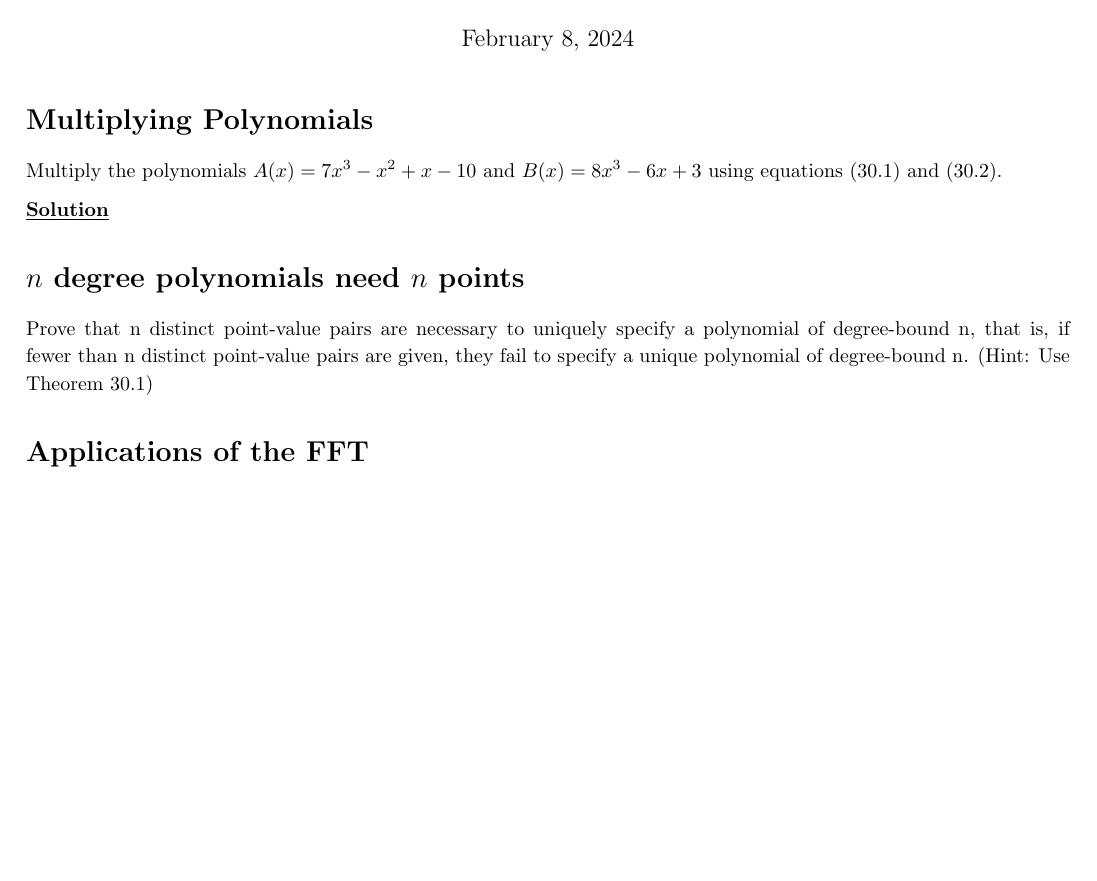
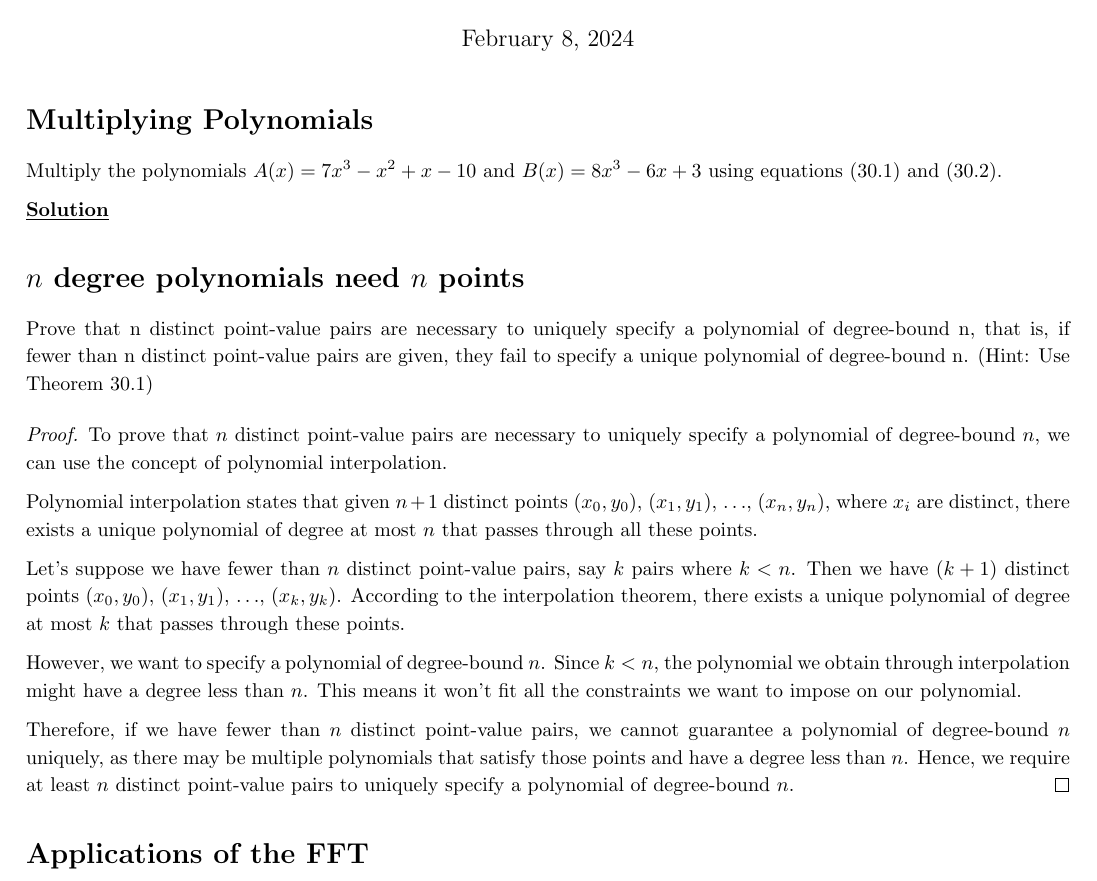
Before and after one commit to NonDairyNeutrino/algorithms, a LaTeX document (ass5/ass.tex): part of the page, cut so that both start at the same text, the shorter picture padded with empty space. Compiled offline with pdfLaTeX.

Commit message:
Basic Proof done but still needs editing

```diff
--- a/ass5/ass.tex
+++ b/ass5/ass.tex
@@ -67,6 +67,18 @@ sorting=ynt
 
         Prove that n distinct point-value pairs are necessary to uniquely specify a polynomial of degree-bound n, that is, if fewer than n distinct point-value pairs are given, they fail to specify a unique polynomial of degree-bound n. (Hint: Use Theorem 30.1)
 
+\begin{proof}
+To prove that $n$ distinct point-value pairs are necessary to uniquely specify a polynomial of degree-bound $n$, we can use the concept of polynomial interpolation.
+
+Polynomial interpolation states that given $n+1$ distinct points $(x_0, y_0)$, $(x_1, y_1)$, $\hdots$, $(x_n, y_n)$, where $x_i$ are distinct, there exists a unique polynomial of degree at most $n$ that passes through all these points.
+
+Let's suppose we have fewer than $n$ distinct point-value pairs, say $k$ pairs where $k < n$. Then we have $(k+1)$ distinct points $(x_0, y_0)$, $(x_1, y_1)$, $\hdots$, $(x_k, y_k)$. According to the interpolation theorem, there exists a unique polynomial of degree at most $k$ that passes through these points.
+
+However, we want to specify a polynomial of degree-bound $n$. Since $k < n$, the polynomial we obtain through interpolation might have a degree less than $n$. This means it won't fit all the constraints we want to impose on our polynomial.
+
+Therefore, if we have fewer than $n$ distinct point-value pairs, we cannot guarantee a polynomial of degree-bound $n$ uniquely, as there may be multiple polynomials that satisfy those points and have a degree less than $n$. Hence, we require at least $n$ distinct point-value pairs to uniquely specify a polynomial of degree-bound $n$.
+\end{proof}
+
     \section*{Applications of the FFT}
 
 \printbibliography
```
